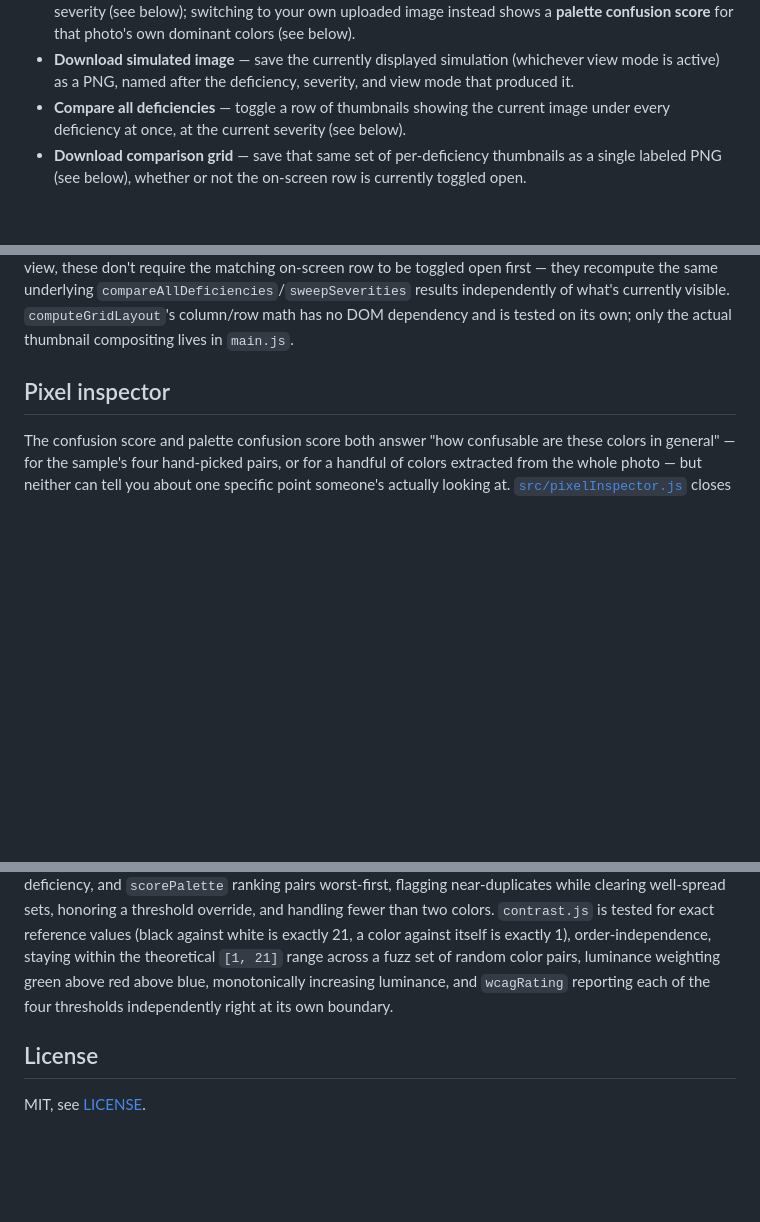
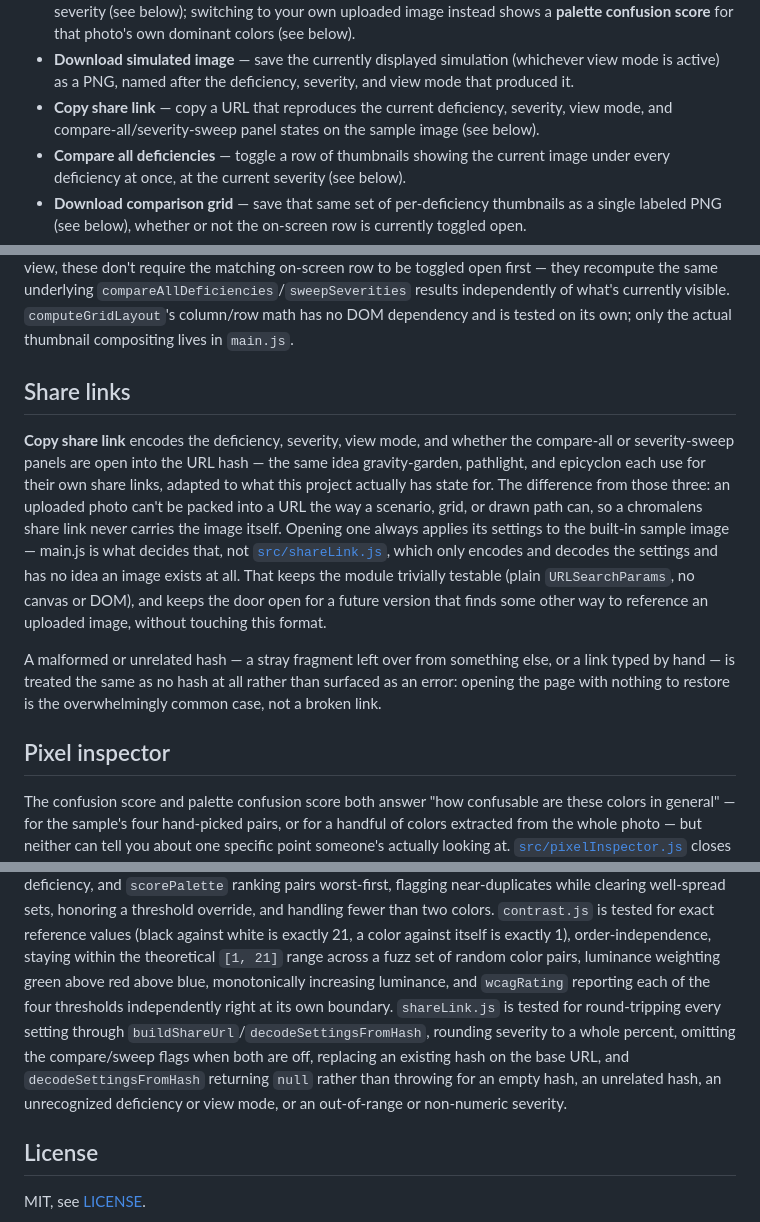
Before and after one commit to fushanbobfan/chromalens, a Markdown page: README.md, 3 parts joined by grey strips. Drawn GitHub-style; blank space fills up the shorter version.

Commit message:
Document share links
Adds a Controls bullet and a dedicated section explaining what a chromalens
share link carries and why: settings only, always applied to the sample
image, since an uploaded photo can't be packed into a URL the way the other
visualizers in this project pack a scenario, grid, or drawn path. Also
documents shareLink.js's own test coverage in Development.

```diff
--- a/README.md
+++ b/README.md
@@ -43,6 +43,8 @@ Then open the printed URL in a browser.
   instead shows a **palette confusion score** for that photo's own dominant colors (see below).
 - **Download simulated image** — save the currently displayed simulation (whichever view mode
   is active) as a PNG, named after the deficiency, severity, and view mode that produced it.
+- **Copy share link** — copy a URL that reproduces the current deficiency, severity, view mode,
+  and compare-all/severity-sweep panel states on the sample image (see below).
 - **Compare all deficiencies** — toggle a row of thumbnails showing the current image under
   every deficiency at once, at the current severity (see below).
 - **Download comparison grid** — save that same set of per-deficiency thumbnails as a single
@@ -135,6 +137,23 @@ single view, these don't require the matching on-screen row to be toggled open f
 recompute the same underlying `compareAllDeficiencies`/`sweepSeverities` results independently
 of what's currently visible. `computeGridLayout`'s column/row math has no DOM dependency and is
 tested on its own; only the actual thumbnail compositing lives in `main.js`.
+
+## Share links
+
+**Copy share link** encodes the deficiency, severity, view mode, and whether the compare-all or
+severity-sweep panels are open into the URL hash — the same idea gravity-garden, pathlight, and
+epicyclon each use for their own share links, adapted to what this project actually has state
+for. The difference from those three: an uploaded photo can't be packed into a URL the way a
+scenario, grid, or drawn path can, so a chromalens share link never carries the image itself.
+Opening one always applies its settings to the built-in sample image — main.js is what decides
+that, not [`src/shareLink.js`](src/shareLink.js), which only encodes and decodes the settings
+and has no idea an image exists at all. That keeps the module trivially testable (plain
+`URLSearchParams`, no canvas or DOM), and keeps the door open for a future version that finds
+some other way to reference an uploaded image, without touching this format.
+
+A malformed or unrelated hash — a stray fragment left over from something else, or a link typed
+by hand — is treated the same as no hash at all rather than surfaced as an error: opening the
+page with nothing to restore is the overwhelmingly common case, not a broken link.
 
 ## Pixel inspector
 
@@ -319,7 +338,12 @@ handling fewer than two colors. `contrast.js` is tested for exact reference valu
 against white is exactly 21, a color against itself is exactly 1), order-independence, staying
 within the theoretical `[1, 21]` range across a fuzz set of random color pairs, luminance
 weighting green above red above blue, monotonically increasing luminance, and `wcagRating`
-reporting each of the four thresholds independently right at its own boundary.
+reporting each of the four thresholds independently right at its own boundary. `shareLink.js` is
+tested for round-tripping every setting through `buildShareUrl`/`decodeSettingsFromHash`,
+rounding severity to a whole percent, omitting the compare/sweep flags when both are off,
+replacing an existing hash on the base URL, and `decodeSettingsFromHash` returning `null` rather
+than throwing for an empty hash, an unrelated hash, an unrecognized deficiency or view mode, or
+an out-of-range or non-numeric severity.
 
 ## License
 
```
